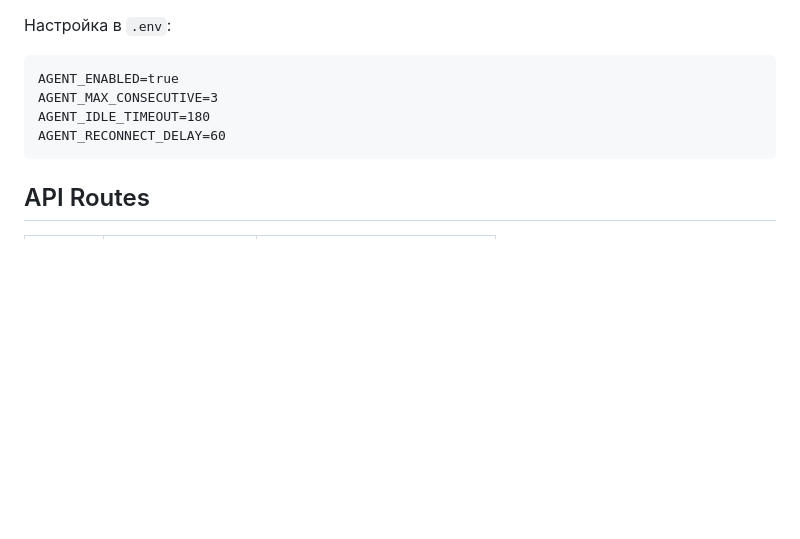
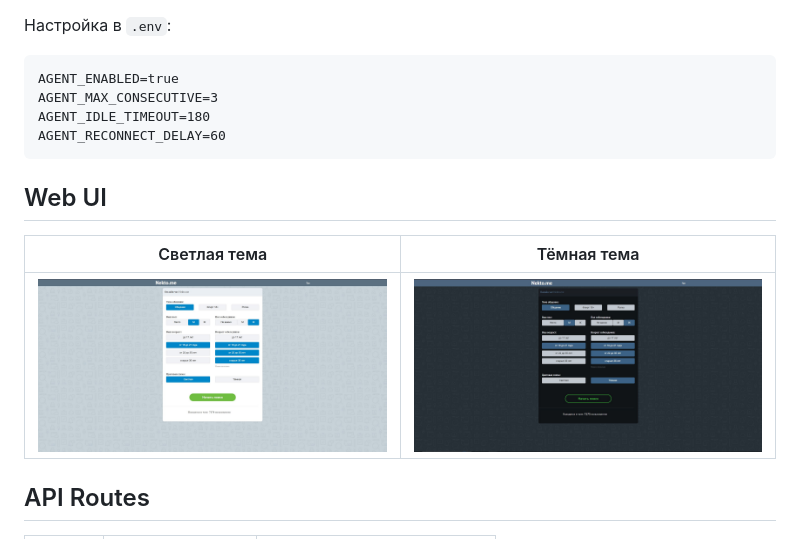
Before and after one commit to StandarterDF/NektoMe_LLMEdition, a Markdown page: README.md, the part around the change. Rendered like a GitHub page; pictures changed too: static/WEB_BLACK.JPG (added), static/WEB_WHITE.JPG (added); blank space fills up the shorter version.

Commit message:
docs: add Web UI screenshots to README

````diff
--- a/README.md
+++ b/README.md
@@ -78,6 +78,12 @@ AGENT_IDLE_TIMEOUT=180
 AGENT_RECONNECT_DELAY=60
 ```
 
+## Web UI
+
+| Светлая тема | Тёмная тема |
+|---|---|
+| <img alt="Светлая тема" src="static/WEB_WHITE.JPG" width="450"> | <img alt="Тёмная тема" src="static/WEB_BLACK.JPG" width="450"> |
+
 ## API Routes
 
 | Метод | Путь | Описание |
````
